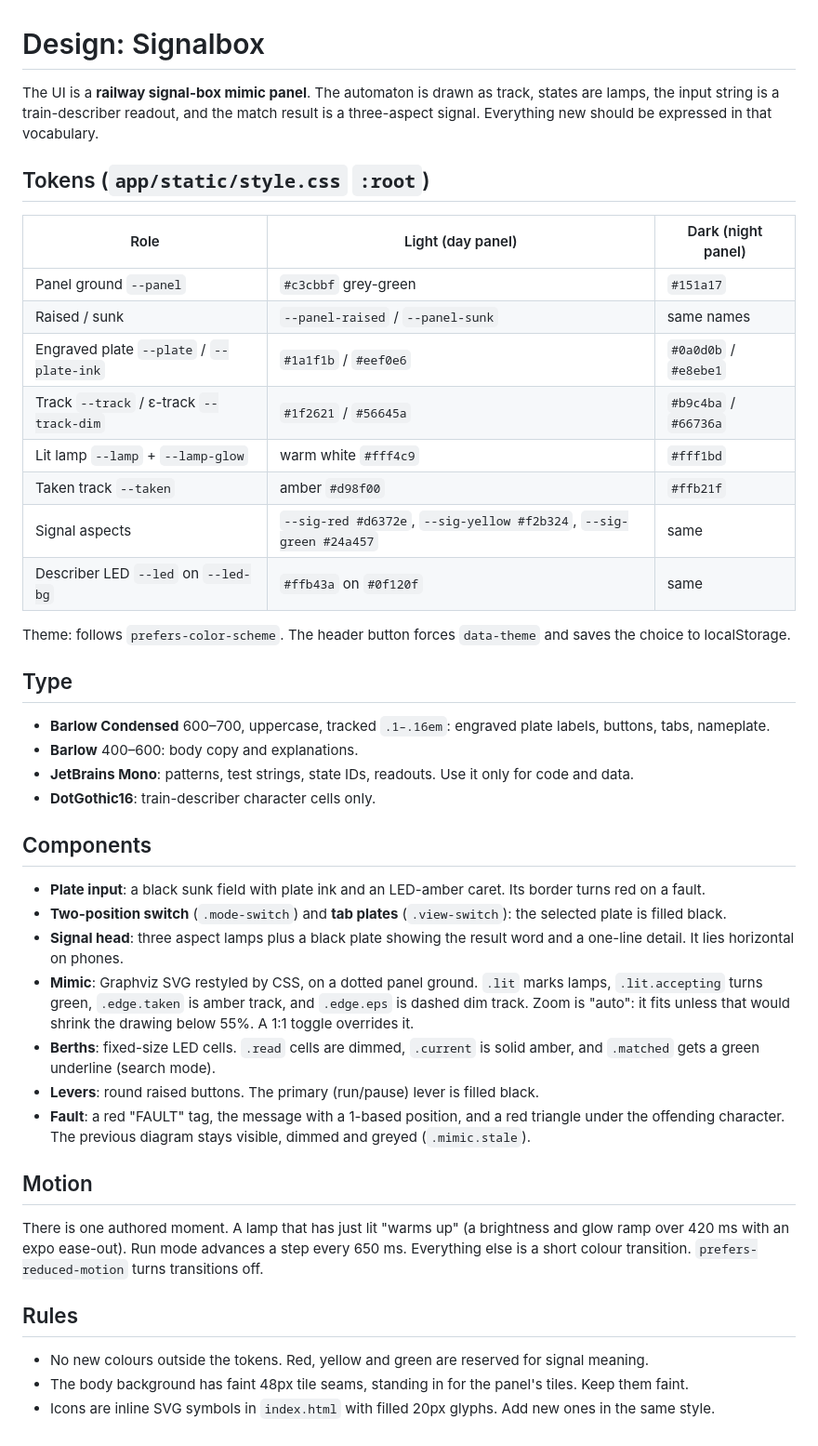
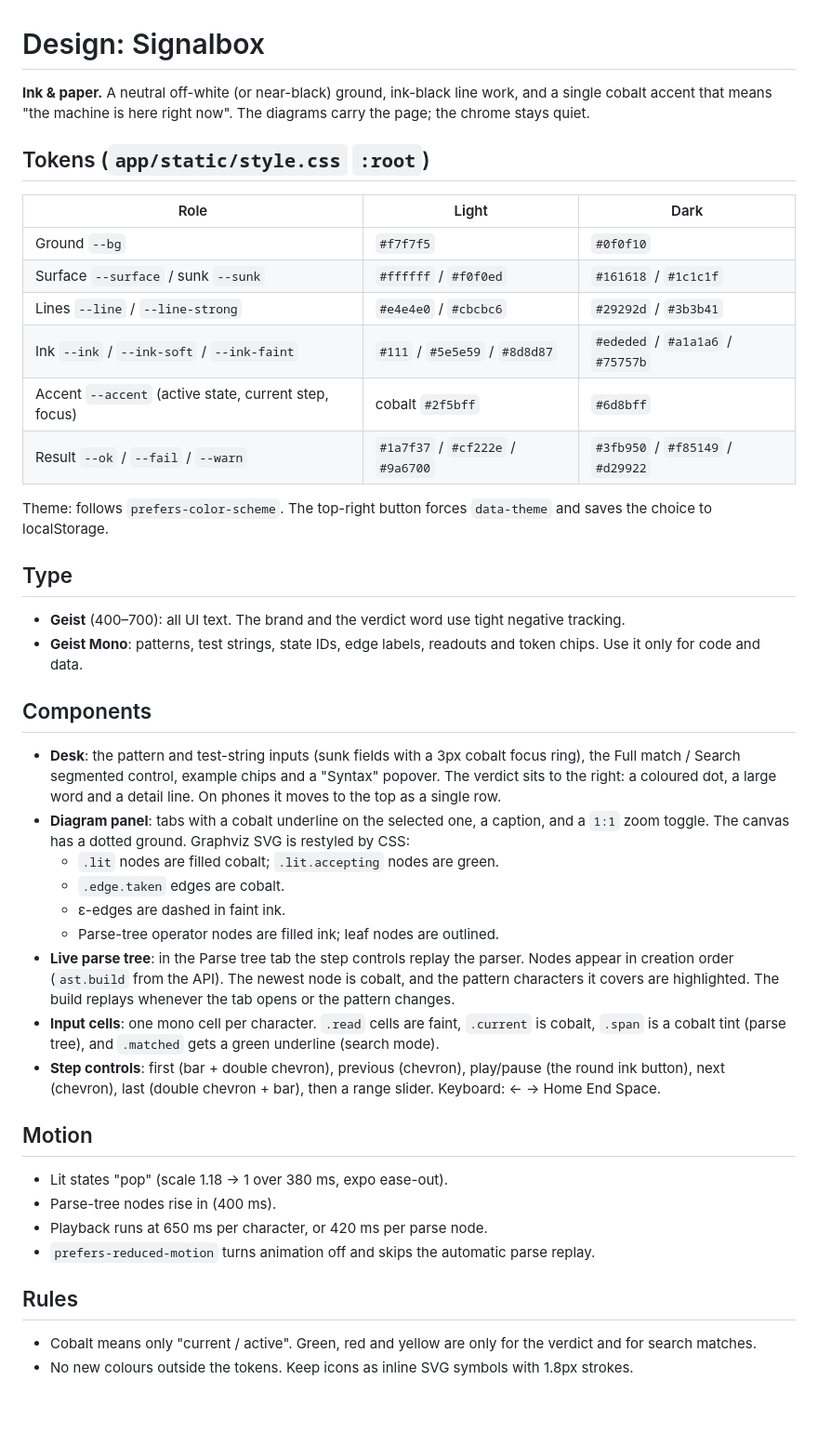
Before and after one commit to kaashvijain/regex-engine, a Markdown page: DESIGN.md, the part around the change. Shown at 93% size. GitHub-like rendering; blank space fills up the shorter version.

```diff
--- a/DESIGN.md
+++ b/DESIGN.md
@@ -1,45 +1,45 @@
 # Design: Signalbox
 
-The UI is a **railway signal-box mimic panel**. The automaton is drawn as track, states are lamps, the input string is a train-describer readout, and the match result is a three-aspect signal. Everything new should be expressed in that vocabulary.
+**Ink & paper.** A neutral off-white (or near-black) ground, ink-black line work, and a single cobalt accent that means "the machine is here right now". The diagrams carry the page; the chrome stays quiet.
 
 ## Tokens (`app/static/style.css` `:root`)
 
-| Role | Light (day panel) | Dark (night panel) |
+| Role | Light | Dark |
 |---|---|---|
-| Panel ground `--panel` | `#c3cbbf` grey-green | `#151a17` |
-| Raised / sunk | `--panel-raised` / `--panel-sunk` | same names |
-| Engraved plate `--plate` / `--plate-ink` | `#1a1f1b` / `#eef0e6` | `#0a0d0b` / `#e8ebe1` |
-| Track `--track` / ε-track `--track-dim` | `#1f2621` / `#56645a` | `#b9c4ba` / `#66736a` |
-| Lit lamp `--lamp` + `--lamp-glow` | warm white `#fff4c9` | `#fff1bd` |
-| Taken track `--taken` | amber `#d98f00` | `#ffb21f` |
-| Signal aspects | `--sig-red #d6372e`, `--sig-yellow #f2b324`, `--sig-green #24a457` | same |
-| Describer LED `--led` on `--led-bg` | `#ffb43a` on `#0f120f` | same |
+| Ground `--bg` | `#f7f7f5` | `#0f0f10` |
+| Surface `--surface` / sunk `--sunk` | `#ffffff` / `#f0f0ed` | `#161618` / `#1c1c1f` |
+| Lines `--line` / `--line-strong` | `#e4e4e0` / `#cbcbc6` | `#29292d` / `#3b3b41` |
+| Ink `--ink` / `--ink-soft` / `--ink-faint` | `#111` / `#5e5e59` / `#8d8d87` | `#ededed` / `#a1a1a6` / `#75757b` |
+| Accent `--accent` (active state, current step, focus) | cobalt `#2f5bff` | `#6d8bff` |
+| Result `--ok` / `--fail` / `--warn` | `#1a7f37` / `#cf222e` / `#9a6700` | `#3fb950` / `#f85149` / `#d29922` |
 
-Theme: follows `prefers-color-scheme`. The header button forces `data-theme` and saves the choice to localStorage.
+Theme: follows `prefers-color-scheme`. The top-right button forces `data-theme` and saves the choice to localStorage.
 
 ## Type
 
-- **Barlow Condensed** 600–700, uppercase, tracked `.1–.16em`: engraved plate labels, buttons, tabs, nameplate.
-- **Barlow** 400–600: body copy and explanations.
-- **JetBrains Mono**: patterns, test strings, state IDs, readouts. Use it only for code and data.
-- **DotGothic16**: train-describer character cells only.
+- **Geist** (400–700): all UI text. The brand and the verdict word use tight negative tracking.
+- **Geist Mono**: patterns, test strings, state IDs, edge labels, readouts and token chips. Use it only for code and data.
 
 ## Components
 
-- **Plate input**: a black sunk field with plate ink and an LED-amber caret. Its border turns red on a fault.
-- **Two-position switch** (`.mode-switch`) and **tab plates** (`.view-switch`): the selected plate is filled black.
-- **Signal head**: three aspect lamps plus a black plate showing the result word and a one-line detail. It lies horizontal on phones.
-- **Mimic**: Graphviz SVG restyled by CSS, on a dotted panel ground. `.lit` marks lamps, `.lit.accepting` turns green, `.edge.taken` is amber track, and `.edge.eps` is dashed dim track. Zoom is "auto": it fits unless that would shrink the drawing below 55%. A 1:1 toggle overrides it.
-- **Berths**: fixed-size LED cells. `.read` cells are dimmed, `.current` is solid amber, and `.matched` gets a green underline (search mode).
-- **Levers**: round raised buttons. The primary (run/pause) lever is filled black.
-- **Fault**: a red "FAULT" tag, the message with a 1-based position, and a red triangle under the offending character. The previous diagram stays visible, dimmed and greyed (`.mimic.stale`).
+- **Desk**: the pattern and test-string inputs (sunk fields with a 3px cobalt focus ring), the Full match / Search segmented control, example chips and a "Syntax" popover. The verdict sits to the right: a coloured dot, a large word and a detail line. On phones it moves to the top as a single row.
+- **Diagram panel**: tabs with a cobalt underline on the selected one, a caption, and a `1:1` zoom toggle. The canvas has a dotted ground. Graphviz SVG is restyled by CSS:
+  - `.lit` nodes are filled cobalt; `.lit.accepting` nodes are green.
+  - `.edge.taken` edges are cobalt.
+  - ε-edges are dashed in faint ink.
+  - Parse-tree operator nodes are filled ink; leaf nodes are outlined.
+- **Live parse tree**: in the Parse tree tab the step controls replay the parser. Nodes appear in creation order (`ast.build` from the API). The newest node is cobalt, and the pattern characters it covers are highlighted. The build replays whenever the tab opens or the pattern changes.
+- **Input cells**: one mono cell per character. `.read` cells are faint, `.current` is cobalt, `.span` is a cobalt tint (parse tree), and `.matched` gets a green underline (search mode).
+- **Step controls**: first (bar + double chevron), previous (chevron), play/pause (the round ink button), next (chevron), last (double chevron + bar), then a range slider. Keyboard: ← → Home End Space.
 
 ## Motion
 
-There is one authored moment. A lamp that has just lit "warms up" (a brightness and glow ramp over 420 ms with an expo ease-out). Run mode advances a step every 650 ms. Everything else is a short colour transition. `prefers-reduced-motion` turns transitions off.
+- Lit states "pop" (scale 1.18 → 1 over 380 ms, expo ease-out).
+- Parse-tree nodes rise in (400 ms).
+- Playback runs at 650 ms per character, or 420 ms per parse node.
+- `prefers-reduced-motion` turns animation off and skips the automatic parse replay.
 
 ## Rules
 
-- No new colours outside the tokens. Red, yellow and green are reserved for signal meaning.
-- The body background has faint 48px tile seams, standing in for the panel's tiles. Keep them faint.
-- Icons are inline SVG symbols in `index.html` with filled 20px glyphs. Add new ones in the same style.
+- Cobalt means only "current / active". Green, red and yellow are only for the verdict and for search matches.
+- No new colours outside the tokens. Keep icons as inline SVG symbols with 1.8px strokes.
```
Also changed, not shown: README.md (+4 -2 lines), docs/screenshot.png, 8 other files.
